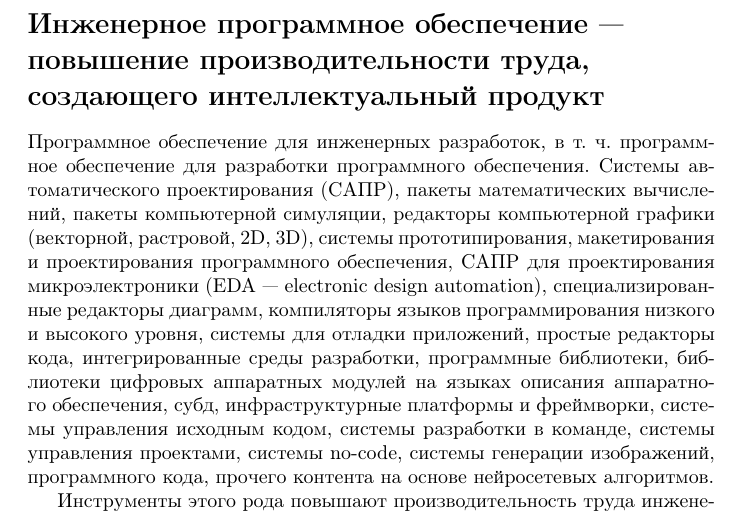
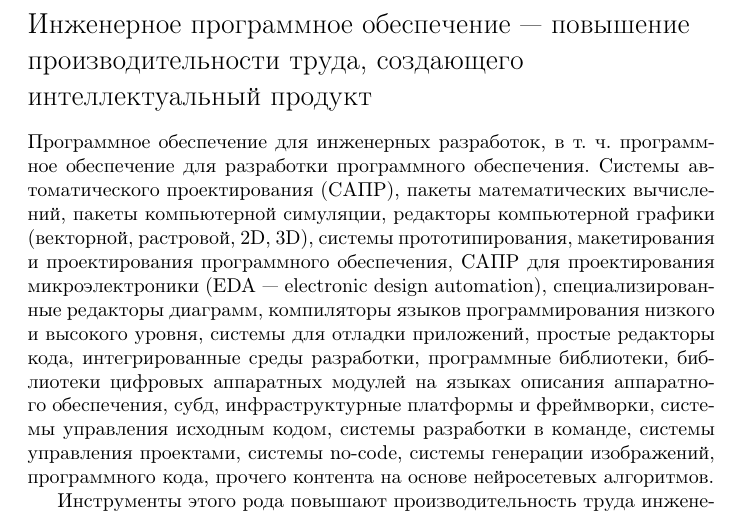
Before and after one commit to sadr0b0t/it-automata-part1, a LaTeX document (src/it-automata-part1-eco-effects.tex): part of page 15 of 19, cut so that both start at the same text. Compiled offline with pdfLaTeX.

```diff
--- a/src/it-automata-part1-eco-effects.tex
+++ b/src/it-automata-part1-eco-effects.tex
@@ -36,6 +36,40 @@
 % https://www.linux.org.ru/forum/general/11676660
 
 \usepackage{graphicx}
+
+% нужно включить, чтобы движок понимал символы евро € и умножение ×
+% (символ фунта £ он понимает и так)
+% но чтобы символ отображался, нужен еще подходящий шрифт
+\usepackage{textcomp}
+
+% шрифт по умолчанию не поддерживает символ евро (точнее, он рисует что-то похожее, но не то, что применяется сейчас)
+% шрифт с поддержкой символа евро €, похожий на шрифт по умолчанию
+% проблема с lmodern в том, что с ним перестает работать возможность выделения слов курсивом с \textit
+% https://tex.stackexchange.com/questions/336155/italicization-with-textit-does-not-work#336158
+% https://tex.stackexchange.com/questions/82116/how-to-display-italics-with-lmodern-package
+\usepackage{lmodern}
+
+% другие шрифты с поддержкой символа евро € и курсива одновременно
+% можно использовать их, но мне не нравится их начертание, хочется оставить вариант максимально похожий на дефолт
+%\usepackage{dejavu}
+%\usepackage[scaled=0.9]{DejaVuSerif}
+%\usepackage[scaled=0.8]{DejaVuSerif}
+%\usepackage{libertine}
+%\usepackage{paratype}
+
+% использовать шрифт с поддержкой курсива для блоков \textit (блок \textit переопределяем)
+% https://latexref.xyz/_005cnewcommand-_0026-_005crenewcommand.html
+% https://tex.stackexchange.com/questions/47351/can-i-redefine-a-command-to-contain-itself
+% это нужно для шрифта lmodern, если использовать шрифты с поддержкой символа евро € и курсива, то этот хак можно выключить
+% 'cmr' - судя по всему, имя дефолтного шрифта, у него есть курсив, но нет символа евро €
+% у шрифта lmodern есть символ €, но нет курсива
+% для основного текста будем использовать lmodern, для курсива - 'cmr'
+% (с таким вариантом символ € внутри блока \textit размещать нельзя - он его нарисует по-другому)
+% внутренее имя шрифта 'cmr' узнал из ворнингов pdflatex при генерации документа с шрифтом без курсива
+% кой-какие подробности про выбор шрифта для блока текста и внутренние имена шрифтов:
+% % https://tex.stackexchange.com/questions/25249/how-do-i-use-a-particular-font-for-a-small-section-of-text-in-my-document
+\let\textitorig\textit
+\renewcommand{\textit}[1]{{\fontfamily{cmr}\selectfont \textitorig{#1}}}
 
 \title{Экономические эффекты автоматизации с ИТ}
 \author{А.~Е.~Моисеев}
```
